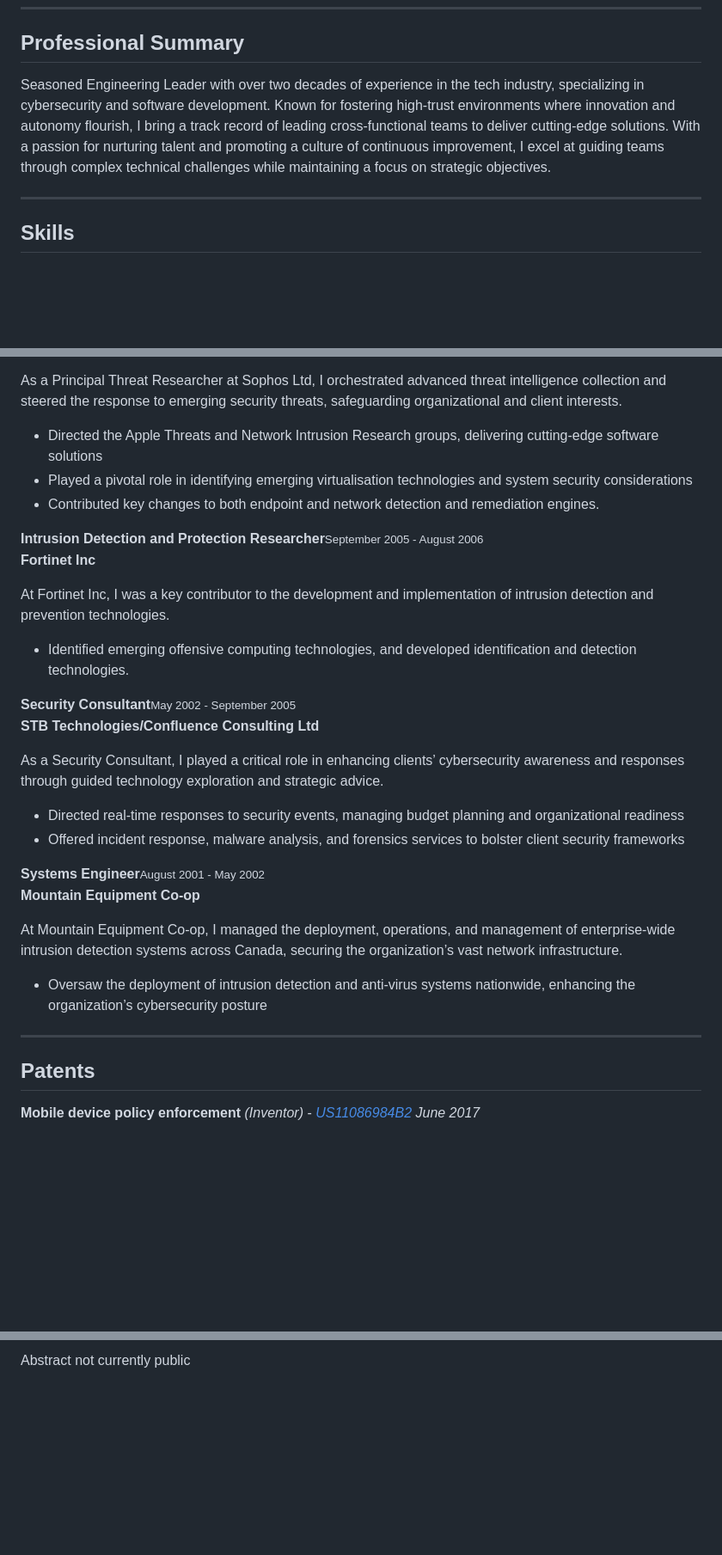
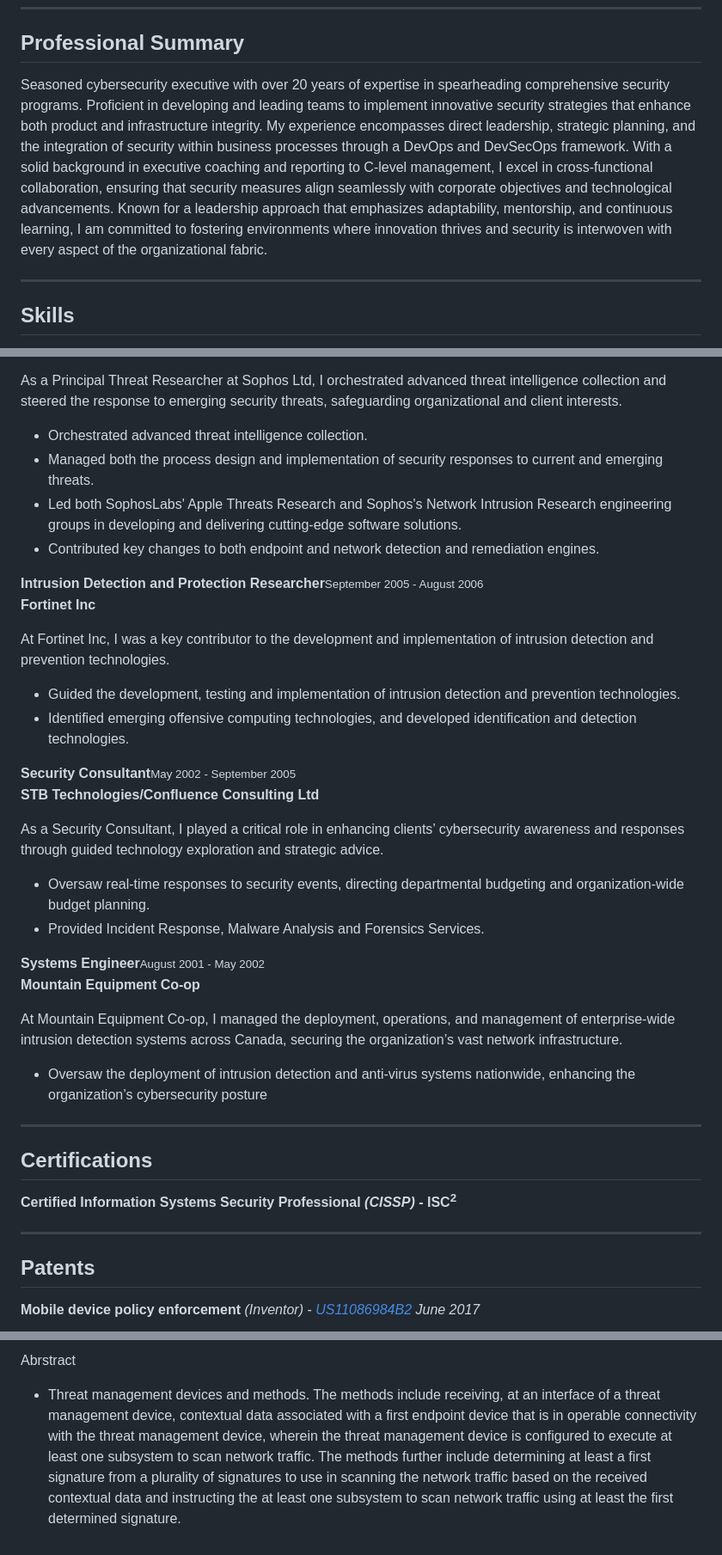
Before and after one commit to michaelshannon-ca/michaelshannon-ca.github.io, a Markdown page: pages/resume.md, 3 parts joined by grey strips. Shown at 86% size. Rendered like a GitHub page; blank space fills up the shorter version.

```diff
--- a/pages/resume.md
+++ b/pages/resume.md
@@ -12,7 +12,7 @@ title: Résumé
 
 <div class="prosum">
 
-Seasoned Engineering Leader with over two decades of experience in the tech industry, specializing in cybersecurity and software development. Known for fostering high-trust environments where innovation and autonomy flourish, I bring a track record of leading cross-functional teams to deliver cutting-edge solutions. With a passion for nurturing talent and promoting a culture of continuous improvement, I excel at guiding teams through complex technical challenges while maintaining a focus on strategic objectives.
+Seasoned cybersecurity executive with over 20 years of expertise in spearheading comprehensive security programs. Proficient in developing and leading teams to implement innovative security strategies that enhance both product and infrastructure integrity. My experience encompasses direct leadership, strategic planning, and the integration of security within business processes through a DevOps and DevSecOps framework. With a solid background in executive coaching and reporting to C-level management, I excel in cross-functional collaboration, ensuring that security measures align seamlessly with corporate objectives and technological advancements. Known for a leadership approach that emphasizes adaptability, mentorship, and continuous learning, I am committed to fostering environments where innovation thrives and security is interwoven with every aspect of the organizational fabric.
 
 </div>
 
@@ -99,9 +108,11 @@ At Sophos Ltd, my role as Vulnerability Research Manager involved establishing e
 
 As a Principal Threat Researcher at Sophos Ltd, I orchestrated advanced threat intelligence collection and steered the response to emerging security threats, safeguarding organizational and client interests.
 
-* Directed the Apple Threats and Network Intrusion Research groups, delivering cutting-edge software solutions
-* Played a pivotal role in identifying emerging virtualisation technologies and system security considerations
+* Orchestrated advanced threat intelligence collection.
+* Managed both the process design and implementation of security responses to current and emerging threats.
+* Led both SophosLabs' Apple Threats Research and Sophos's Network Intrusion Research engineering groups in developing and delivering cutting-edge software solutions.
 * Contributed key changes to both endpoint and network detection and remediation engines.
+
 
 
 <b>Intrusion Detection and Protection Researcher</b><span class="fr"><small>September 2005 - August 2006</small></span><br>
@@ -109,15 +120,18 @@ As a Principal Threat Researcher at Sophos Ltd, I orchestrated advanced threat i
 
 At Fortinet Inc, I was a key contributor to the development and implementation of intrusion detection and prevention technologies.
 
+* Guided the development, testing and implementation of intrusion detection and prevention technologies.
 * Identified emerging offensive computing technologies, and developed identification and detection technologies.
+
 
 <b>Security Consultant</b><span class="fr"><small>May 2002 - September 2005</small></span><br>
 <b>STB Technologies/Confluence Consulting Ltd</b>
 
 As a Security Consultant, I played a critical role in enhancing clients’ cybersecurity awareness and responses through guided technology exploration and strategic advice.
 
-* Directed real-time responses to security events, managing budget planning and organizational readiness
-* Offered incident response, malware analysis, and forensics services to bolster client security frameworks
+* Oversaw real-time responses to security events, directing departmental budgeting and organization-wide budget planning.
+* Provided Incident Response, Malware Analysis and Forensics Services.
+
 
 <b>Systems Engineer</b><span class="fr"><small>August 2001 - May 2002</small></span><br>
 <b>Mountain Equipment Co-op</b>
@@ -130,6 +144,17 @@ At Mountain Equipment Co-op, I managed the deployment, operations, and managemen
 
 <hr>
 
+## Certifications
+
+<div class="certifications">
+
+**<b>Certified Information Systems Security Professional *(CISSP)* - ISC<sup>2</sup></b>**
+
+</div>
+
+<hr>
+
+
 ## Patents
 
 <div class="patents">
@@ -145,5 +170,6 @@ Abstract<br/>
 
-Abstract not currently public
+Abrstract<br/>
+- Threat management devices and methods. The methods include receiving, at an interface of a threat management device, contextual data associated with a first endpoint device that is in operable connectivity with the threat management device, wherein the threat management device is configured to execute at least one subsystem to scan network traffic. The methods further include determining at least a first signature from a plurality of signatures to use in scanning the network traffic based on the received contextual data and instructing the at least one subsystem to scan network traffic using at least the first determined signature.
 
 </div>
 </div>
```
Also changed, not shown: other parts of pages/resume.md (+19 -10 lines).
